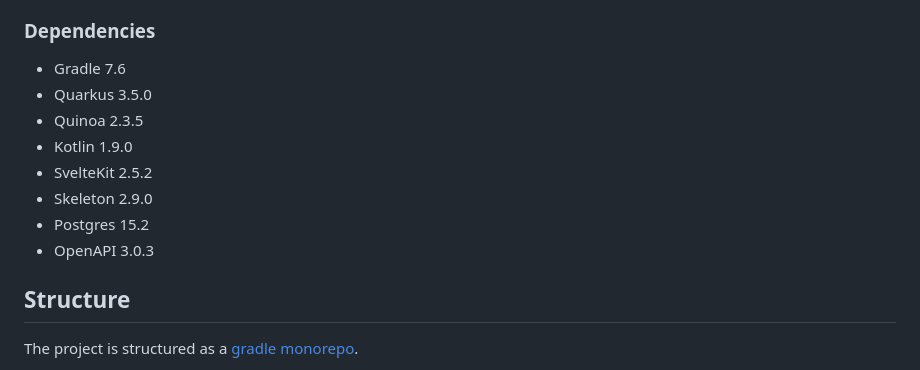
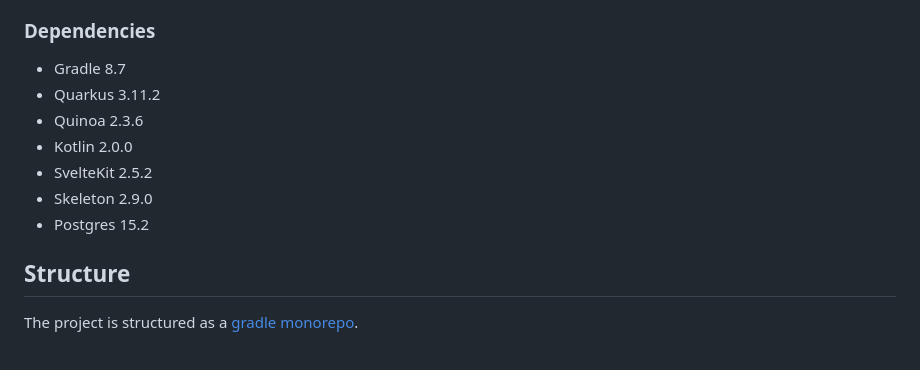
Before and after one commit to tohuwabohu-io/librefit, a Markdown page: README.MD, the part around the change. GitHub-like rendering.

Commit message:
chore: update dependencies in readme

```diff
--- a/README.MD
+++ b/README.MD
@@ -26,14 +26,13 @@ was born.
 
 ### Dependencies
 
-- Gradle 7.6
-- Quarkus 3.5.0
-- Quinoa 2.3.5
-- Kotlin 1.9.0
+- Gradle 8.7
+- Quarkus 3.11.2
+- Quinoa 2.3.6
+- Kotlin 2.0.0
 - SvelteKit 2.5.2
 - Skeleton 2.9.0
 - Postgres 15.2
-- OpenAPI 3.0.3
 
 ## Structure
 
```
